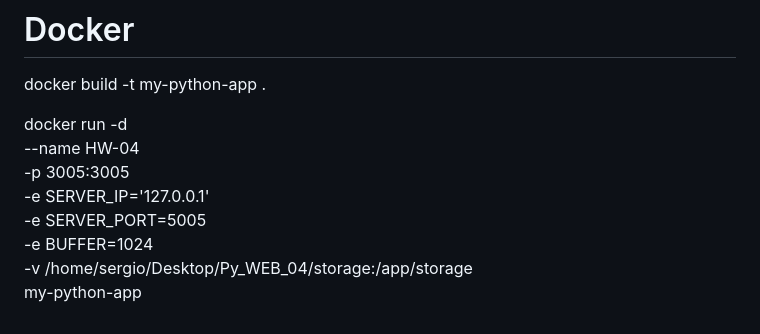
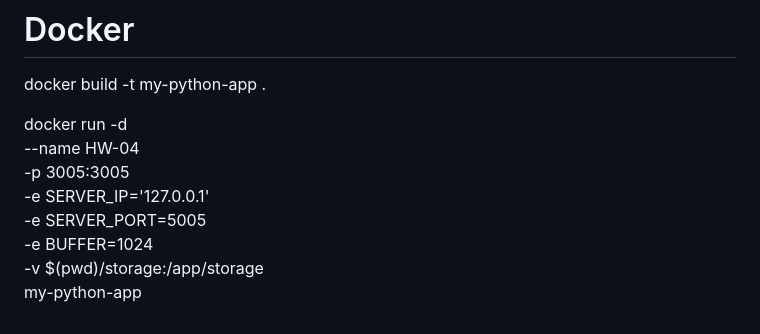
Before and after one commit to Goit-Home-Works/Py_WEB_04, a Markdown page: README.md, the part around the change. Rendered like a GitHub page.

Commit message:
fix docker run

```diff
--- a/README.md
+++ b/README.md
@@ -49,5 +49,5 @@ docker run -d \
     -e SERVER_IP='127.0.0.1' \
     -e SERVER_PORT=5005 \
     -e BUFFER=1024 \
-    -v /home/sergio/Desktop/Py_WEB_04/storage:/app/storage \
+    -v $(pwd)/storage:/app/storage \
     my-python-app
```
